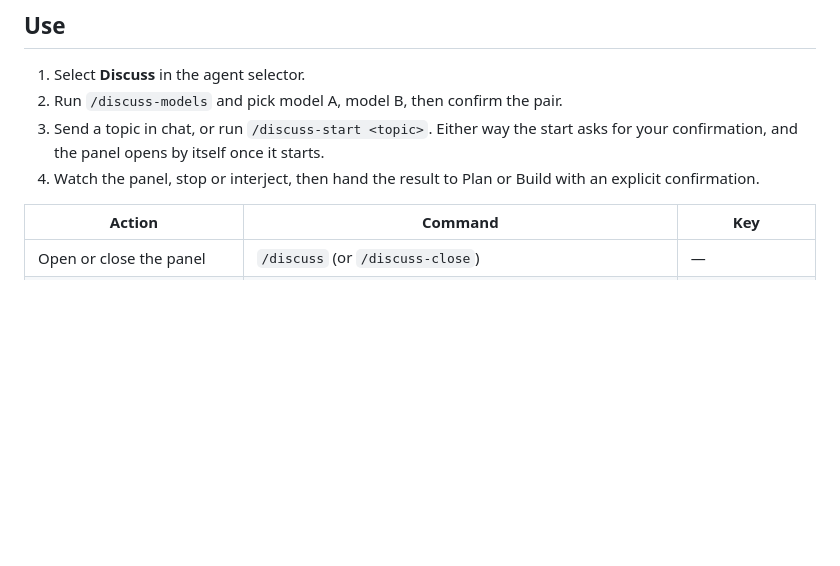
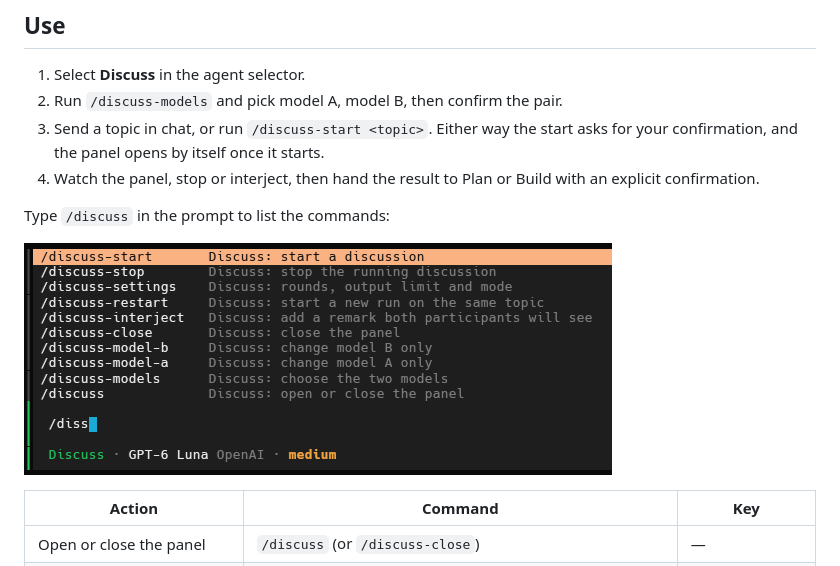
Before and after one commit to thejohnd0e/opencode-discuss, a Markdown page: README.md, the part around one of its changes. Rendered like a GitHub page; pictures changed too: docs/images/commands.png (added); blank space fills up the shorter version.

Commit message:
README: add panel and command screenshots

```diff
--- a/README.md
+++ b/README.md
@@ -107,6 +111,10 @@ OpenCode reloads configuration after a save; use `/reload` if needed.
    asks for your confirmation, and the panel opens by itself once it starts.
 4. Watch the panel, stop or interject, then hand the result to Plan or Build
    with an explicit confirmation.
+
+Type `/discuss` in the prompt to list the commands:
+
+![The Discuss slash commands in the OpenCode prompt](docs/images/commands.png)
 
 | Action | Command | Key |
 | --- | --- | --- |
```
Also changed, not shown: other parts of README.md (+4 -0 lines), docs/images/panel.png (added).
